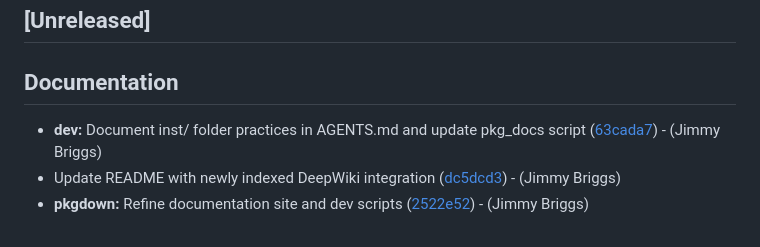
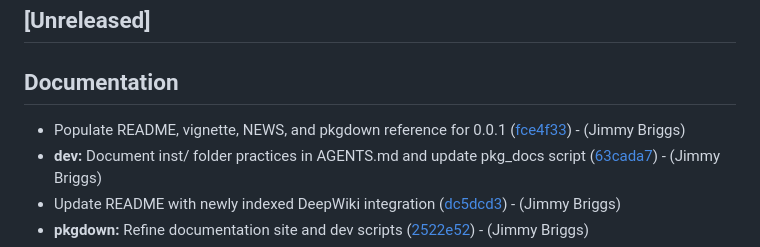
Before and after one commit to jimbrig/shinyhealth, a Markdown page: CHANGELOG.md, the part around the change. Drawn GitHub-style.

Commit message:
[chore]: update changelog

```diff
--- a/CHANGELOG.md
+++ b/CHANGELOG.md
@@ -8,6 +8,7 @@
 
 ## Documentation
 
+- Populate README, vignette, NEWS, and pkgdown reference for 0.0.1 ([fce4f33](https://github.com/jimbrig/shinyhealth/commit/fce4f330470126c760a3554379a19ba455811943))  - (Jimmy Briggs)
 - **dev:** Document inst/ folder practices in AGENTS.md and update pkg_docs script ([63cada7](https://github.com/jimbrig/shinyhealth/commit/63cada79b50dea6ddefc6a7a16e45623152bbe28))  - (Jimmy Briggs)
 - Update README with newly indexed DeepWiki integration ([dc5dcd3](https://github.com/jimbrig/shinyhealth/commit/dc5dcd32609a02d64c3931123f44b0d206273ac6))  - (Jimmy Briggs)
 - **pkgdown:** Refine documentation site and dev scripts ([2522e52](https://github.com/jimbrig/shinyhealth/commit/2522e5297cd36ff539345e4a21b4eb74463503b6))  - (Jimmy Briggs)
```
